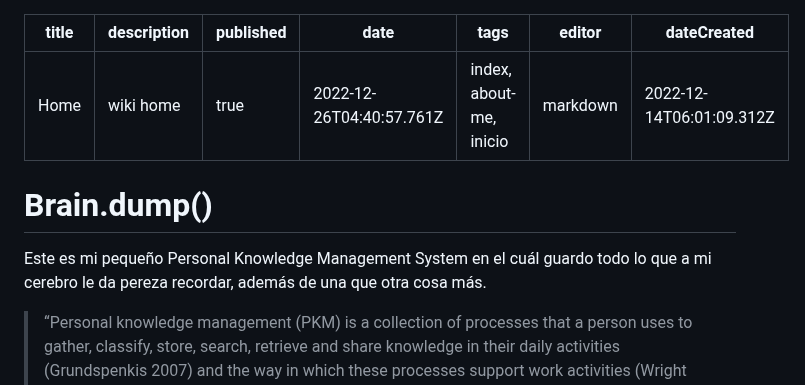
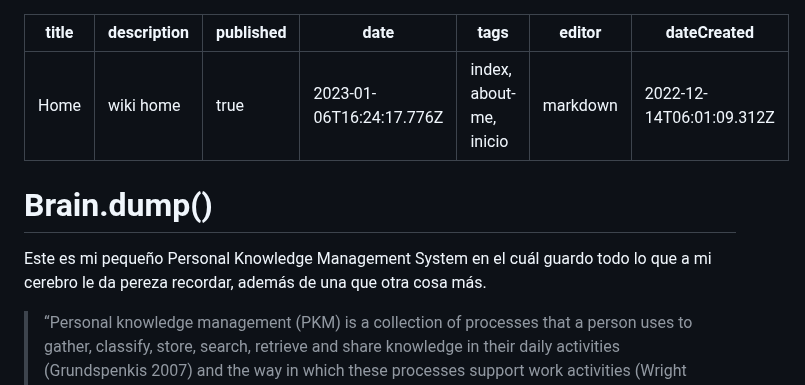
Before and after one commit to Fwxzxh/wiki, a Markdown page: home.md, the part around the change. GitHub-like rendering.

Commit message:
docs: update home

```diff
--- a/home.md
+++ b/home.md
@@ -2,7 +2,7 @@
 title: Home
 description: wiki home
 published: true
-date: 2022-12-26T04:40:57.761Z
+date: 2023-01-06T16:24:17.776Z
 tags: index, about-me, inicio
 editor: markdown
 dateCreated: 2022-12-14T06:01:09.312Z
@@ -10,8 +10,7 @@ dateCreated: 2022-12-14T06:01:09.312Z
 
 # Brain.dump()
 
-Este es mi pequeño Personal Knowledge Management System en el cuál guardo todo lo que a mi cerebro
-le da pereza recordar, además de una que otra cosa más.
+Este es mi pequeño Personal Knowledge Management System en el cuál guardo todo lo que a mi cerebro le da pereza recordar, además de una que otra cosa más.
 
 > “Personal knowledge management (PKM) is a collection of processes that a person uses to gather, classify, store, search, retrieve and share knowledge in their daily activities (Grundspenkis 2007) and the way in which these processes support work activities (Wright 2005). It is a response to the idea that knowledge workers need to be responsible for their own growth and learning (Smedley 2009). It is a bottom-up approach to knowledge management (KM) (Pollard 2008).” [Wikipedia](https://www.wiki.fwxzxh.com/Publ/#:~:text=KM)
 
```
